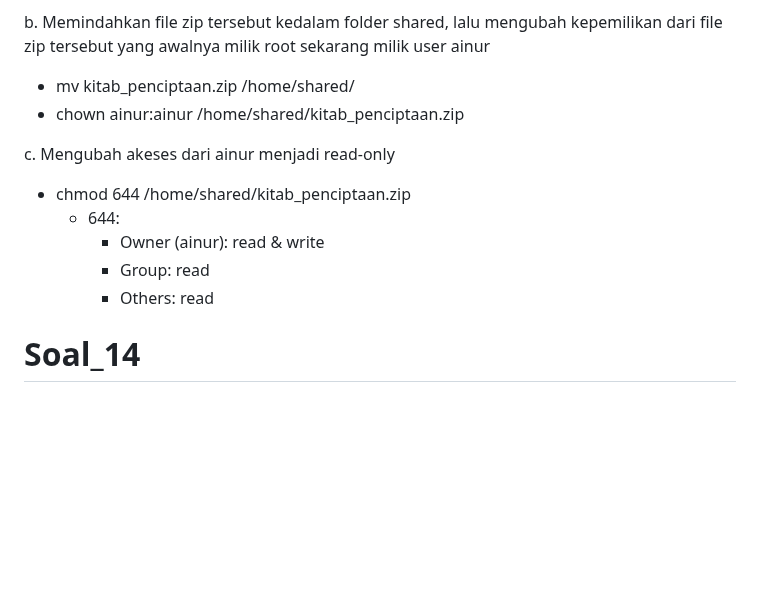
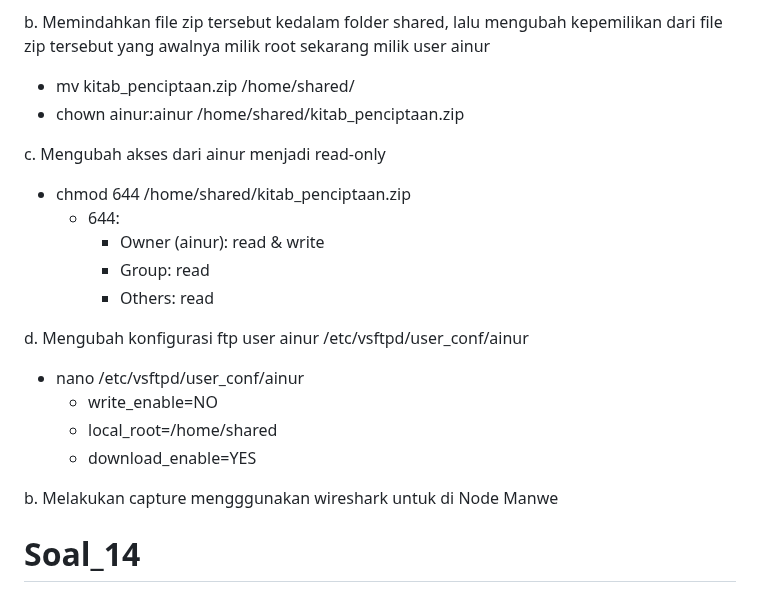
Before and after one commit to nadiakiranaa/Jarkom-Modul-01-2025-K-02, a Markdown page: Readme.md, the part around the change. Drawn GitHub-style; blank space fills up the shorter version.

Commit message:
Update soal 9

```diff
--- a/Readme.md
+++ b/Readme.md
@@ -251,13 +251,20 @@ b. Memindahkan file zip tersebut kedalam folder shared, lalu mengubah kepemilika
 - mv kitab_penciptaan.zip /home/shared/
 - chown ainur:ainur /home/shared/kitab_penciptaan.zip
 
-c. Mengubah akeses dari ainur menjadi read-only
+c. Mengubah akses dari ainur menjadi read-only
 - chmod 644 /home/shared/kitab_penciptaan.zip
 	- 644:
 		- Owner (ainur): read & write
 		- Group: read
 		- Others: read
 
+d. Mengubah konfigurasi ftp user ainur /etc/vsftpd/user_conf/ainur
+- nano /etc/vsftpd/user_conf/ainur
+	- write_enable=NO
+	- local_root=/home/shared
+	- download_enable=YES
+
+ b. Melakukan capture mengggunakan wireshark untuk di Node Manwe
 
 # Soal_14
 Setelah gagal mengakses FTP, Melkor melancarkan serangan brute force terhadap  Manwe. Analisis file capture yang disediakan dan identifikasi upaya brute force Melkor.
```
